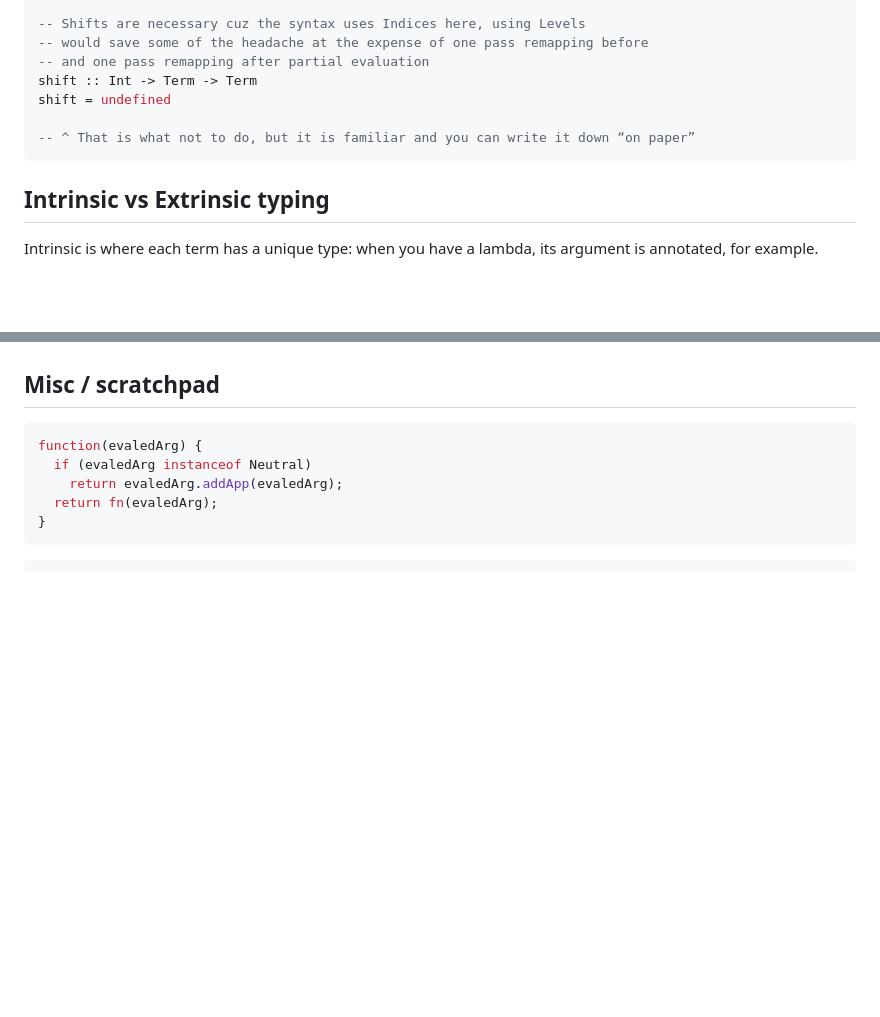
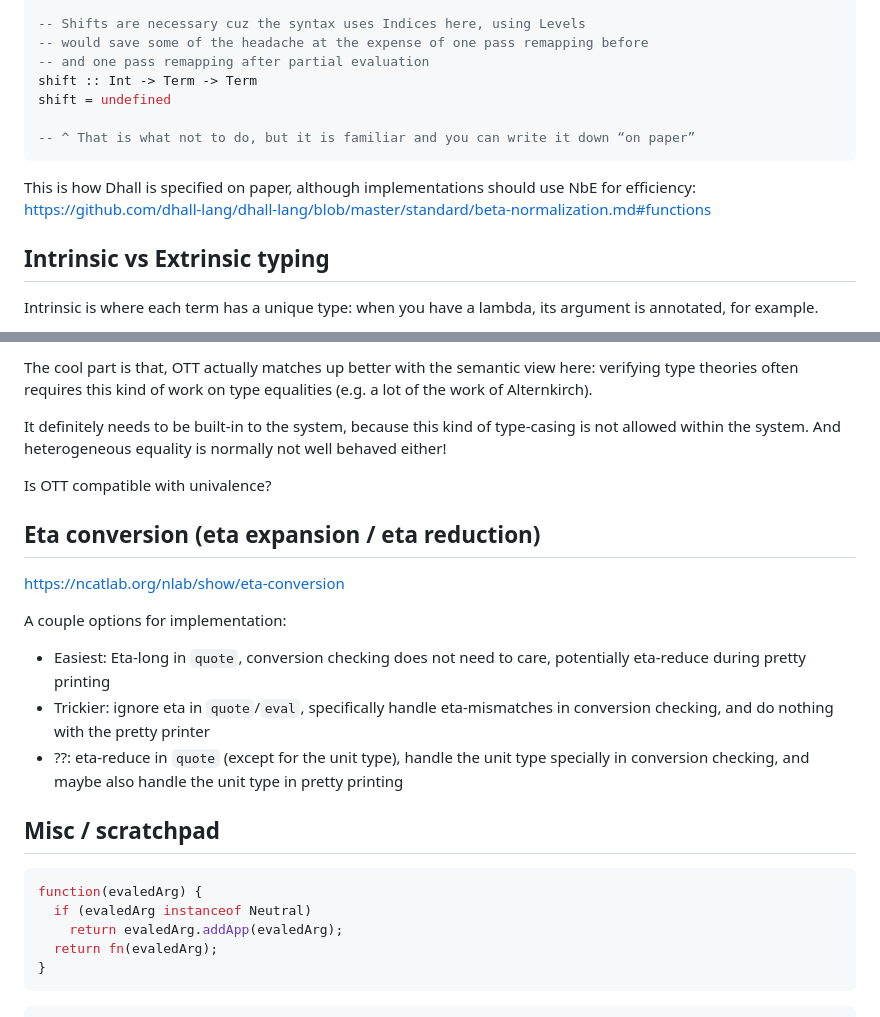
Before and after one commit to MonoidMusician/pudding, a Markdown page: docs/typetheory.md, 2 parts joined by grey strips. Drawn GitHub-style; blank space fills up the shorter version.

````diff
--- a/docs/typetheory.md
+++ b/docs/typetheory.md
@@ -41,6 +41,8 @@ shift = undefined
 -- ^ That is what not to do, but it is familiar and you can write it down “on paper”
 ```
 
+This is how Dhall is specified on paper, although implementations should use NbE for efficiency: https://github.com/dhall-lang/dhall-lang/blob/master/standard/beta-normalization.md#functions
+
 ## Intrinsic vs Extrinsic typing
 
 Intrinsic is where each term has a unique type: when you have a lambda, its argument is annotated, for example.
@@ -98,3 +142,19 @@ refl : x0 = x1
+The cool part is that, OTT actually matches up better with the semantic view here: verifying type theories often requires this kind of work on type equalities (e.g. a lot of the work of Alternkirch).
+
+It definitely needs to be built-in to the system, because this kind of type-casing is not allowed within the system.
+And heterogeneous equality is normally not well behaved either!
+
+Is OTT compatible with univalence?
+
+## Eta conversion (eta expansion / eta reduction)
+
+https://ncatlab.org/nlab/show/eta-conversion
+
+A couple options for implementation:
+
+- Easiest: Eta-long in `quote`, conversion checking does not need to care, potentially eta-reduce during pretty printing
+- Trickier: ignore eta in `quote`/`eval`, specifically handle eta-mismatches in conversion checking, and do nothing with the pretty printer
+- ??: eta-reduce in `quote` (except for the unit type), handle the unit type specially in conversion checking, and maybe also handle the unit type in pretty printing
 
 ## Misc / scratchpad
 
````
Also changed, not shown: other parts of docs/typetheory.md (+44 -2 lines), docs/glossary.md (added, +8 -0 lines), docs/implementation.md (added).
